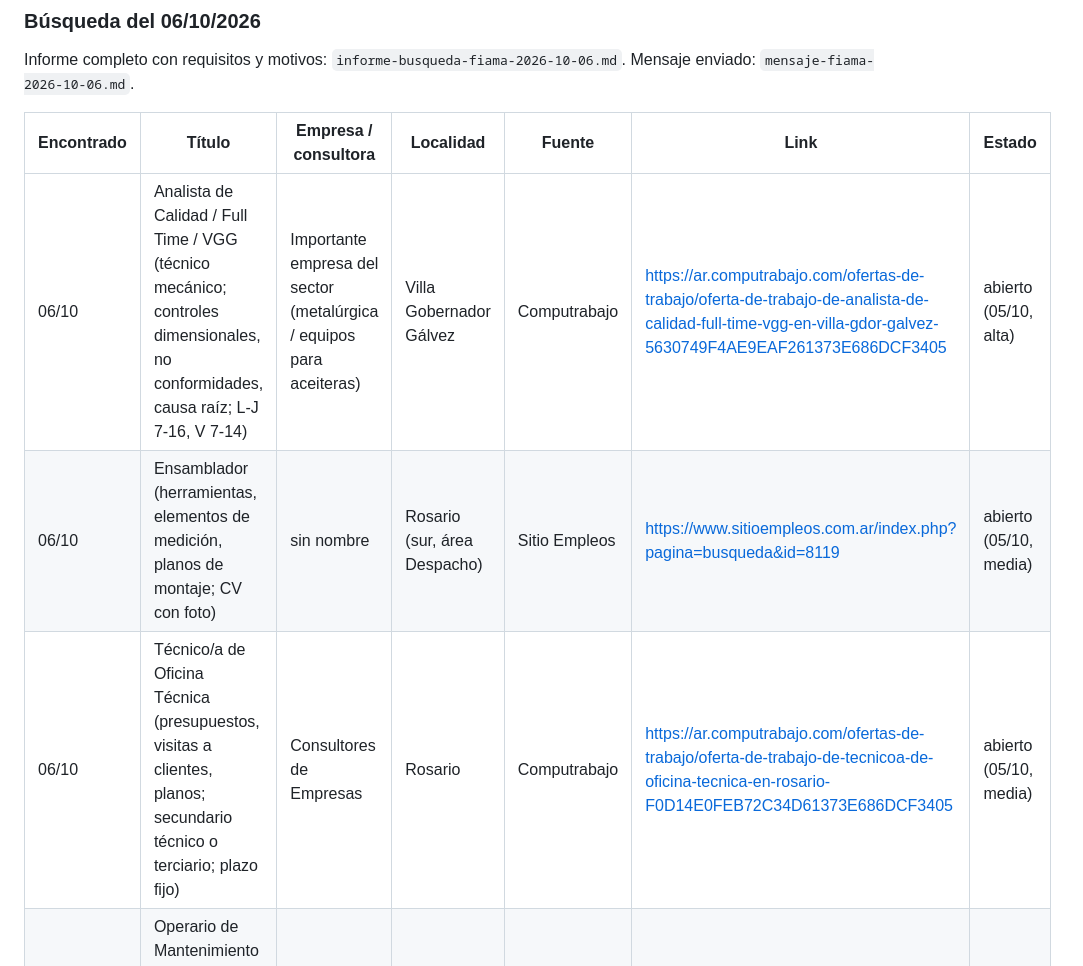
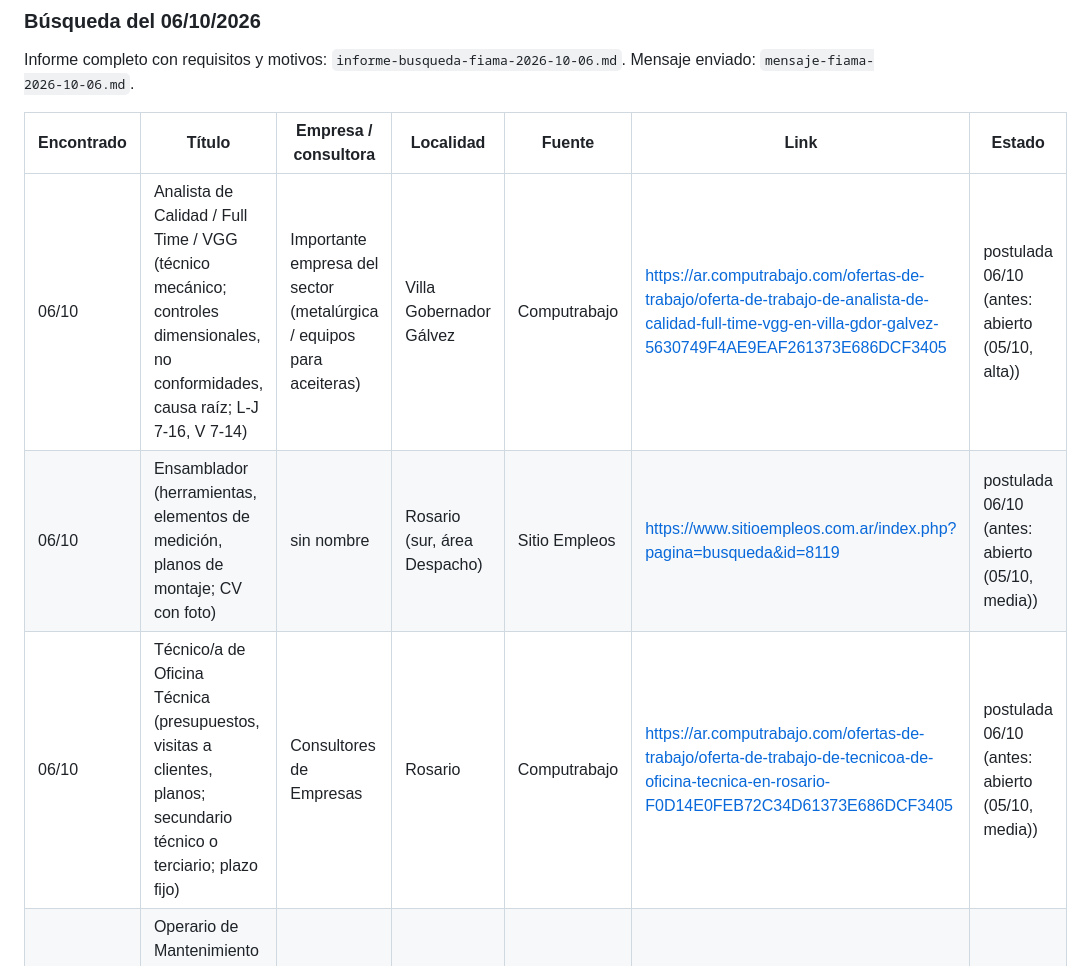
Before and after one commit to proyectostranstotal-byte/PROYECTOSTRANSTO, a Markdown page: busqueda-laboral-fiama/busqueda-laboral-fiama.md, the part around one of its changes. Drawn GitHub-style.

```diff
--- a/busqueda-laboral-fiama/busqueda-laboral-fiama.md
+++ b/busqueda-laboral-fiama/busqueda-laboral-fiama.md
@@ -210,9 +210,9 @@ Informe completo con requisitos y motivos: `informe-busqueda-fiama-2026-10-06.md
 
 | Encontrado | Título | Empresa / consultora | Localidad | Fuente | Link | Estado |
 |---|---|---|---|---|---|---|
-| 06/10 | Analista de Calidad / Full Time / VGG (técnico mecánico; controles dimensionales, no conformidades, causa raíz; L-J 7-16, V 7-14) | Importante empresa del sector (metalúrgica / equipos para aceiteras) | Villa Gobernador Gálvez | Computrabajo | https://ar.computrabajo.com/ofertas-de-trabajo/oferta-de-trabajo-de-analista-de-calidad-full-time-vgg-en-villa-gdor-galvez-5630749F4AE9EAF261373E686DCF3405 | abierto (05/10, alta) |
-| 06/10 | Ensamblador (herramientas, elementos de medición, planos de montaje; CV con foto) | sin nombre | Rosario (sur, área Despacho) | Sitio Empleos | https://www.sitioempleos.com.ar/index.php?pagina=busqueda&id=8119 | abierto (05/10, media) |
-| 06/10 | Técnico/a de Oficina Técnica (presupuestos, visitas a clientes, planos; secundario técnico o terciario; plazo fijo) | Consultores de Empresas | Rosario | Computrabajo | https://ar.computrabajo.com/ofertas-de-trabajo/oferta-de-trabajo-de-tecnicoa-de-oficina-tecnica-en-rosario-F0D14E0FEB72C34D61373E686DCF3405 | abierto (05/10, media) |
+| 06/10 | Analista de Calidad / Full Time / VGG (técnico mecánico; controles dimensionales, no conformidades, causa raíz; L-J 7-16, V 7-14) | Importante empresa del sector (metalúrgica / equipos para aceiteras) | Villa Gobernador Gálvez | Computrabajo | https://ar.computrabajo.com/ofertas-de-trabajo/oferta-de-trabajo-de-analista-de-calidad-full-time-vgg-en-villa-gdor-galvez-5630749F4AE9EAF261373E686DCF3405 | postulada 06/10 (antes: abierto (05/10, alta)) |
+| 06/10 | Ensamblador (herramientas, elementos de medición, planos de montaje; CV con foto) | sin nombre | Rosario (sur, área Despacho) | Sitio Empleos | https://www.sitioempleos.com.ar/index.php?pagina=busqueda&id=8119 | postulada 06/10 (antes: abierto (05/10, media)) |
+| 06/10 | Técnico/a de Oficina Técnica (presupuestos, visitas a clientes, planos; secundario técnico o terciario; plazo fijo) | Consultores de Empresas | Rosario | Computrabajo | https://ar.computrabajo.com/ofertas-de-trabajo/oferta-de-trabajo-de-tecnicoa-de-oficina-tecnica-en-rosario-F0D14E0FEB72C34D61373E686DCF3405 | postulada 06/10 (antes: abierto (05/10, media)) |
 | 06/10 | Operario de Mantenimiento (mecánico y eléctrico, refrigeración, plomería, soldadura; edad 25-45) | Consultores de Empresas | Rosario | Computrabajo | https://ar.computrabajo.com/ofertas-de-trabajo/oferta-de-trabajo-de-operario-de-mantenimiento-en-rosario-6E4273C8D6D3381661373E686DCF3405 | abierto (05/10, baja) |
 | 06/10 | Ayudante Metalúrgico / Full Time / VGG (amoladora excluyente; UOM rama 17) | Importante empresa del sector (misma planta que Analista de Calidad) | Villa Gobernador Gálvez | Computrabajo | https://ar.computrabajo.com/ofertas-de-trabajo/oferta-de-trabajo-de-ayudante-metalurgico-full-time-vgg-en-villa-gdor-galvez-6BE0DD59A0CE5B6661373E686DCF3405 | abierto (05/10, baja) |
 | 06/10 | Mecánico con perfil eléctrico (maquinaria, equipos y vehículos; tableros; 2 años; viajar) | Consultores de Empresas | Rosario y Piñero | Computrabajo | https://ar.computrabajo.com/ofertas-de-trabajo/oferta-de-trabajo-de-mecanico-con-perfil-electrico-en-rosario-048F453918C0A24561373E686DCF3405 | abierto (05/10, baja) |
```
Also changed, not shown: other parts of busqueda-laboral-fiama/busqueda-laboral-fiama.md (+21 -19 lines).
